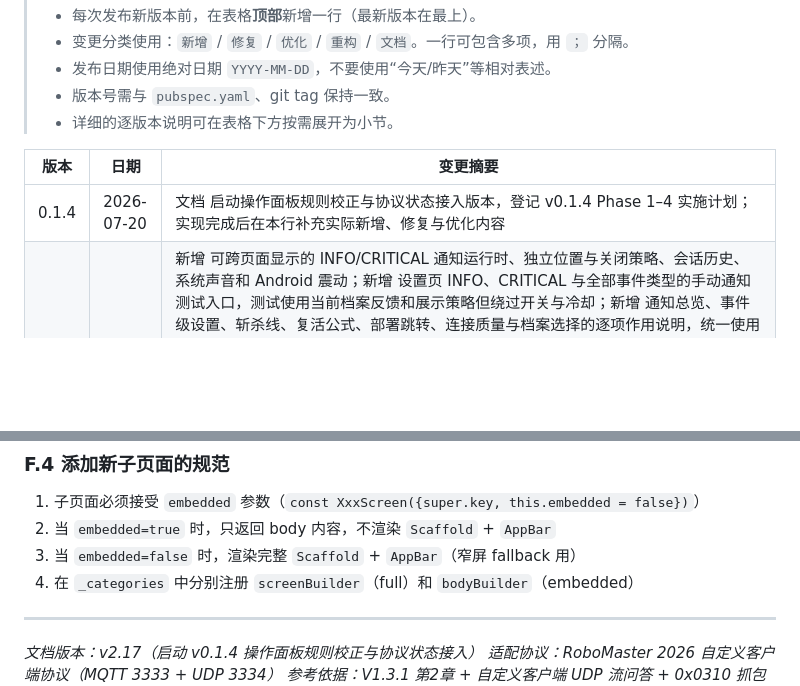
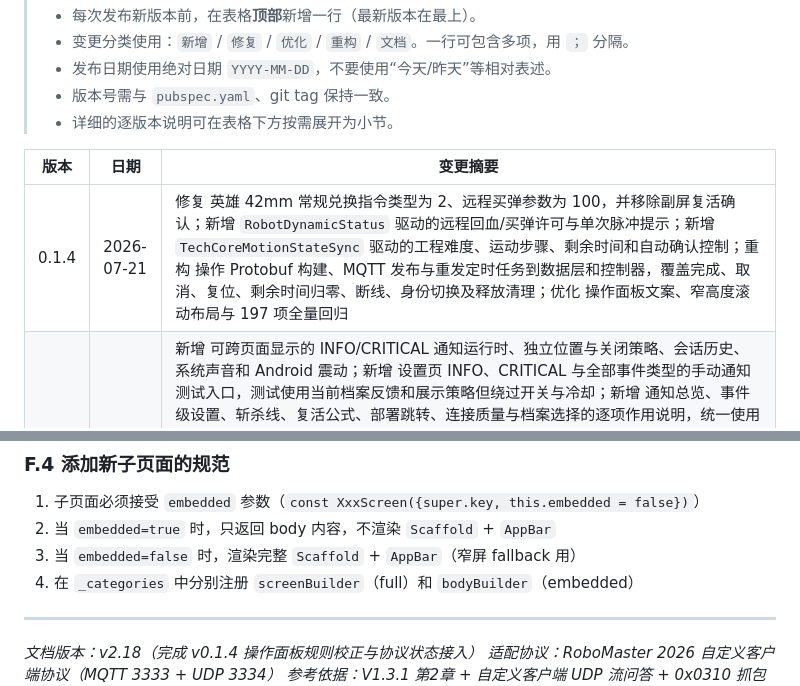
Before and after one commit to Zsdhak1/robomaster-custom-client, a Markdown page: feature_spec.md, 2 parts joined by grey strips. Rendered like a GitHub page; blank space fills up the shorter version.

```diff
--- a/feature_spec.md
+++ b/feature_spec.md
@@ -940,7 +942,7 @@ class VideoFrame {
 
 | 版本 | 日期 | 变更摘要 |
 |------|------|----------|
-| 0.1.4 | 2026-07-20 | 文档 启动操作面板规则校正与协议状态接入版本，登记 v0.1.4 Phase 1–4 实施计划；实现完成后在本行补充实际新增、修复与优化内容 |
+| 0.1.4 | 2026-07-21 | 修复 英雄 42mm 常规兑换指令类型为 2、远程买弹参数为 100，并移除副屏复活确认；新增 `RobotDynamicStatus` 驱动的远程回血/买弹许可与单次脉冲提示；新增 `TechCoreMotionStateSync` 驱动的工程难度、运动步骤、剩余时间和自动确认控制；重构 操作 Protobuf 构建、MQTT 发布与重发定时任务到数据层和控制器，覆盖完成、取消、复位、剩余时间归零、断线、身份切换及释放清理；优化 操作面板文案、窄高度滚动布局与 197 项全量回归 |
 | 0.1.3 | 2026-07-13 | 新增 可跨页面显示的 INFO/CRITICAL 通知运行时、独立位置与关闭策略、会话历史、系统声音和 Android 震动；新增 设置页 INFO、CRITICAL 与全部事件类型的手动通知测试入口，测试使用当前档案反馈和展示策略但绕过开关与冷却；新增 通知总览、事件级设置、斩杀线、复活公式、部署跳转、连接质量与档案选择的逐项作用说明，统一使用 MD3 辅助文本层级；新增 英雄部署模式 0→1 三秒倒计时、取消/立即进入、本场抑制、自定义图传预启动与失败降级；新增 三种敌方斩杀线、免费复活公式、买活/普通复活/己方复活与装配事件判定；新增 MQTT 断开/重连、连接质量防抖恢复和机器人模块断联/恢复通知；新增 通知与比赛规则版本化配置档案、JSON 导入导出、持久化设置与完整 Material 3 配置表单；修复 AppShell 非默认初始页面的 Riverpod 构建期写入、部署准备期间取消后的异步竞态和导航失败反馈；修复 AppShell 宽屏内容区因未纵向拉伸而折叠为零高度的启动空白；修复 设置详情区内嵌 Navigator 在当前 Flutter 页面 API 下缺少移除回调的断言；修复 Windows 顶部拖动层覆盖设置返回按钮中心以及通知二级页进入动画新旧内容透叠；优化 通知设置由单页长列表重构为两组目录和六个二级页面，兼容紧凑全屏与桌面详情区导航；优化 通知规则引擎拆分、必需主题订阅与 178 项全量回归；优化 全局普通界面文字统一使用随应用打包的 MiSans，覆盖 400、500、600、700、900 字重并保留调试数据等宽字体；修复 Dashboard 机器人列表、连接质量与操作面板裁切；修复 最大化工作区轻微超宽时画布产生左右白边、视频页侧栏血量列表越界；优化 Windows 窗口控件为页面内悬浮叠加，不再占用独立标题栏高度；修复 GitHub Actions Windows 构建因 fvp 0.37.2 在插件符号链接目录解压 MDK SDK 被新版 CMake 拒绝，升级至 fvp 0.37.3 使用真实路径解压 |
 | 0.1.2 | 2026-07-12 | 新增 仪表盘整行血量卡片、亚克力信息层、预计击杀弹丸量及可配置命中率/弹丸伤害/机器人血量上限；新增 比赛详情与录制状态面板；优化 无血量遥测时使用从左到右的扫描光晕提示血条区域；优化 底部四面板布局与 MD3 原生操作按钮；优化 Windows/Linux 固定设计画布整体等比缩放；修复 高分辨率全屏时固定画布不放大及多页面共享 FAB 默认 Hero tag 冲突 |
 | 0.1.1 | 2026-07-03 | 修复 稳定性审查问题：MQTT 自动重连保留用户实际 broker/port，手动断开后再次连接恢复自动重连，并忽略旧客户端迟到回调；修复 UDP/自定义图传启动失败后的资源回滚与迟到数据保护；优化 Android 安装包下载超时与打开链接异常兜底 |
@@ -1012,6 +1014,6 @@ class VideoFrame {
 
 ---
 
-*文档版本：v2.17（启动 v0.1.4 操作面板规则校正与协议状态接入）*
+*文档版本：v2.18（完成 v0.1.4 操作面板规则校正与协议状态接入）*
 *适配协议：RoboMaster 2026 自定义客户端协议（MQTT 3333 + UDP 3334）*
 *参考依据：V1.3.1 第2章 + 自定义客户端 UDP 流问答 + 0x0310 抓包分析 + MD3 合规审计（2026-06-23）*
```
Also changed, not shown: other parts of feature_spec.md (+9 -7 lines).
